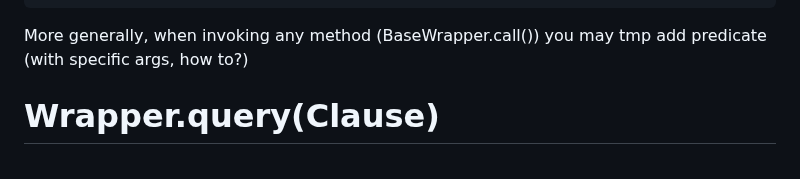
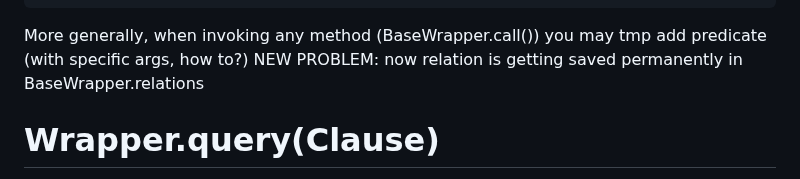
Before and after one commit to aiman-al-masoud/deixiscript, a Markdown page: docs/notes/notes.md, the part around the change. GitHub-like rendering.

Commit message:
notes...

````diff
--- a/docs/notes/notes.md
+++ b/docs/notes/notes.md
@@ -515,7 +515,7 @@ onclick of button triggers addtion of "click" verb predicate to button's own pre
     }
 ```
 
-More generally, when invoking any method (BaseWrapper.call()) you may tmp add predicate (with specific args, how to?)
+More generally, when invoking any method (BaseWrapper.call()) you may tmp add predicate (with specific args, how to?) NEW PROBLEM: now relation is getting saved permanently in BaseWrapper.relations
 
 # Wrapper.query(Clause)
 replace Wrapper.get() and getKool() and possibily some functionality of BaseWrapper.ownerInfo() with recursive Wrapper.query(Clause)
````
